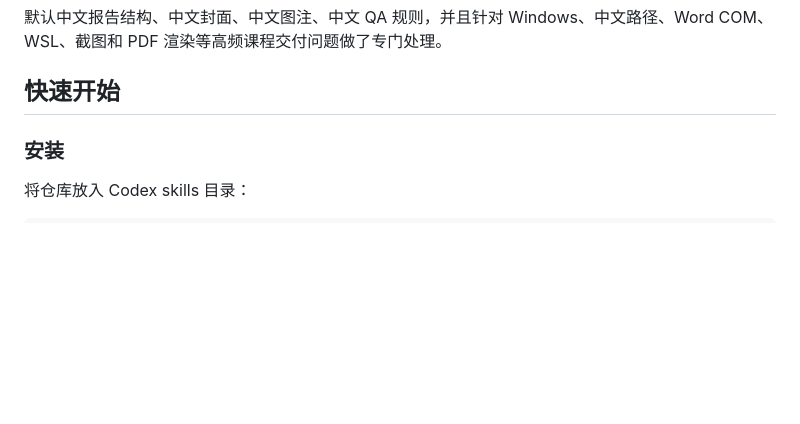
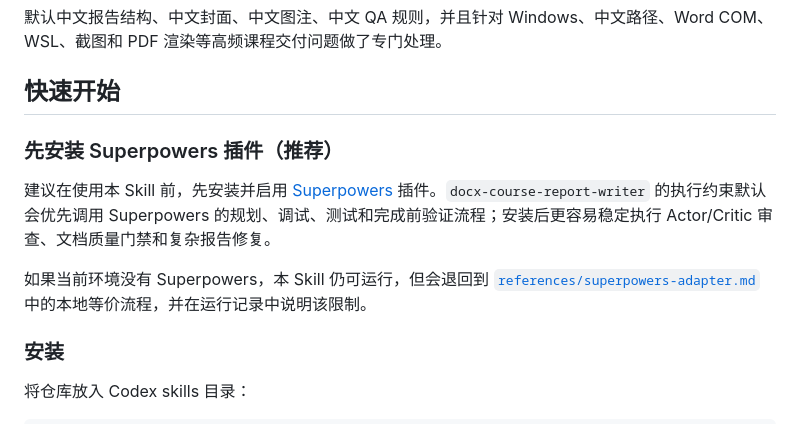
Before and after one commit to xyzxyq/docx-course-report-writer, a Markdown page: README.md, the part around the change. Drawn GitHub-style; blank space fills up the shorter version.

Commit message:
Recommend Superpowers in README quick start

```diff
--- a/README.md
+++ b/README.md
@@ -127,6 +127,12 @@ Critic 审查的不是计划，而是实际产物。只要封面、目录、图
 <a id="quick-start"></a>
 
 ## 快速开始
+
+### 先安装 Superpowers 插件（推荐）
+
+建议在使用本 Skill 前，先安装并启用 [Superpowers](https://github.com/obra/superpowers) 插件。`docx-course-report-writer` 的执行约束默认会优先调用 Superpowers 的规划、调试、测试和完成前验证流程；安装后更容易稳定执行 Actor/Critic 审查、文档质量门禁和复杂报告修复。
+
+如果当前环境没有 Superpowers，本 Skill 仍可运行，但会退回到 [`references/superpowers-adapter.md`](references/superpowers-adapter.md) 中的本地等价流程，并在运行记录中说明该限制。
 
 ### 安装
 
```
